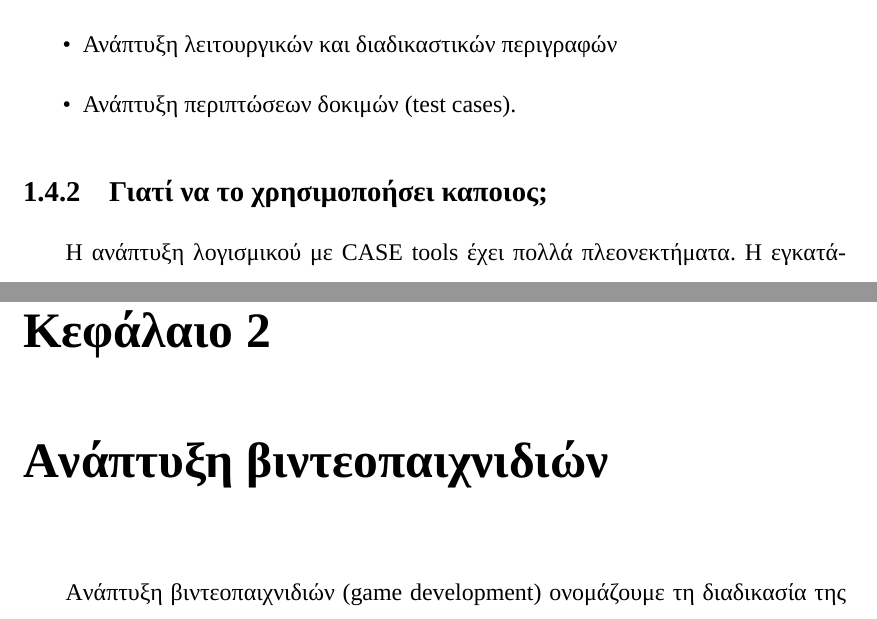
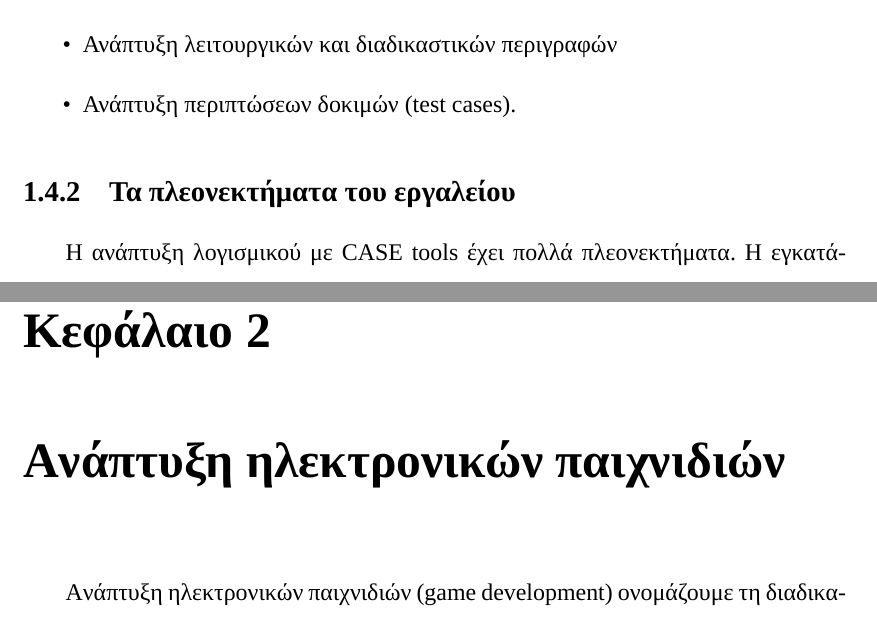
Before and after one commit to gmich/GemReport, a LaTeX thesis (gemReport.tex, which reads Chapters/game_development.tex, Chapters/introduction.tex): two parts of pages 12 and 14 of 80, joined at a grey line, cut so that both start at the same text. Compiled offline with XeLaTeX; a missing font is replaced by an installed copy or a similar font.

Commit message:
Minor changes

```diff
--- a/Chapters/game_development.tex
+++ b/Chapters/game_development.tex
@@ -1,5 +1,5 @@
-\chapter{Aνάπτυξη βιντεοπαιχνιδιών}
-Aνάπτυξη βιντεοπαιχνιδιών (game development) ονομάζουμε τη διαδικασία της δημιουργίας ενός παιχνιδιού. Η ομάδα ανάπτυξης μπορεί να κυμαίνεται από ένα άτομο μέχρι μια μεγάλη επιχείρηση.
+\chapter{Aνάπτυξη ηλεκτρονικών παιχνιδιών}
+Aνάπτυξη ηλεκτρονικών παιχνιδιών (game development) ονομάζουμε τη διαδικασία της δημιουργίας ενός παιχνιδιού. Η ομάδα ανάπτυξης μπορεί να κυμαίνεται από ένα άτομο μέχρι μια μεγάλη επιχείρηση.
 	\section{Ανάπτυξη παιχνιδιών}
 	Η ανάπτυξη παιχνιδιών περιλαμβάνει πολλές εξειδικευμένες ειδικότητες, οι οποίες παράγουν μια μηχανή παιχνιδιών.
 	\subsection{Μηχανές γραφικών}
--- a/Chapters/introduction.tex
+++ b/Chapters/introduction.tex
@@ -60,7 +60,7 @@
 	\item Ανάπτυξη περιπτώσεων δοκιμών (test cases).
 \end{itemize}
 
-\subsection{Γιατί να το χρησιμοποήσει καποιος;}
+\subsection{Τα πλεονεκτήματα του εργαλείου}
 H ανάπτυξη λογισμικού με CASE tools έχει πολλά πλεονεκτήματα. Η εγκατάσταση του είναι γρήγορη και εξοικονομείται χρόνος μειώνοντας τον χρόνο στον προγραμματισμό και τις δοκιμές, αφού πολλές λειτουργίες είναι αυτοματοποιημένες. Υπάρχει η δυνατότητα οπτικοποίησης του κώδικας και της ροή δεδομένον για καλύτερη κατανόηση και ελέγχου του λογισμιοκού. Το εργαλείο αναλαμβάνει για την βέλτιση χρήση των διαθέσιμων πόρων ούτως ώστε η ομάδα ανάπτυξης να επικεντρωθεί στον πυρήνα της εφαρμογής τους. Η ανάλυση ανάπτυξη και σχεδιασμός γίνεται με ενιαίες μεθοδολογίες και η τεκμηρίωση δημιουργείται και τροποποιείται αυτόματα. Πολλά εργαλεία περιέχουν εξαγωγή των δεδομένων σε γνωστές μορφές (well known formats) για μεταφορά πληροφοριών ανάμεσα σε διάφορα εργαλεία. Σε μια βιομηχανία όπου ο χρόνος είναι ασφυκτικός, οι απαιτήσεις αλλάζουν συνέχεια και τα εκδόσεις λογισμικών γίνονται όλο και πιο συχνές, η αυτοματοποίηση των διαφόρων δραστηριοτήτων των διαδικασιών ανάπτυξης και διαχείρισης του συστήματος αυξάνει την παραγωγικότητα της ομάδας ανάπτυξης
 
 \subsection{Χαρακτηριστικά ενός καλού case tool}
```
Also changed, not shown: Chapters/game_development.tex (10 more changed lines).
